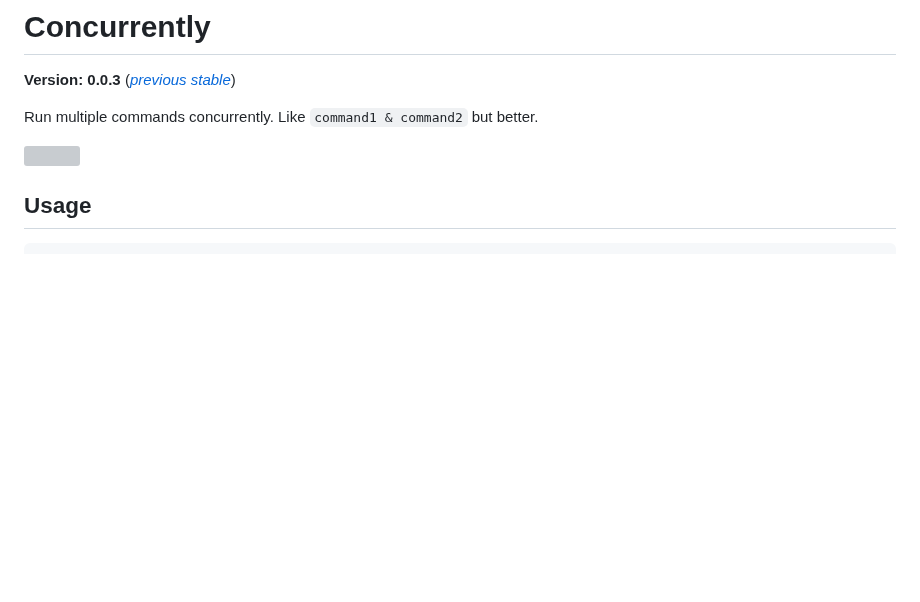
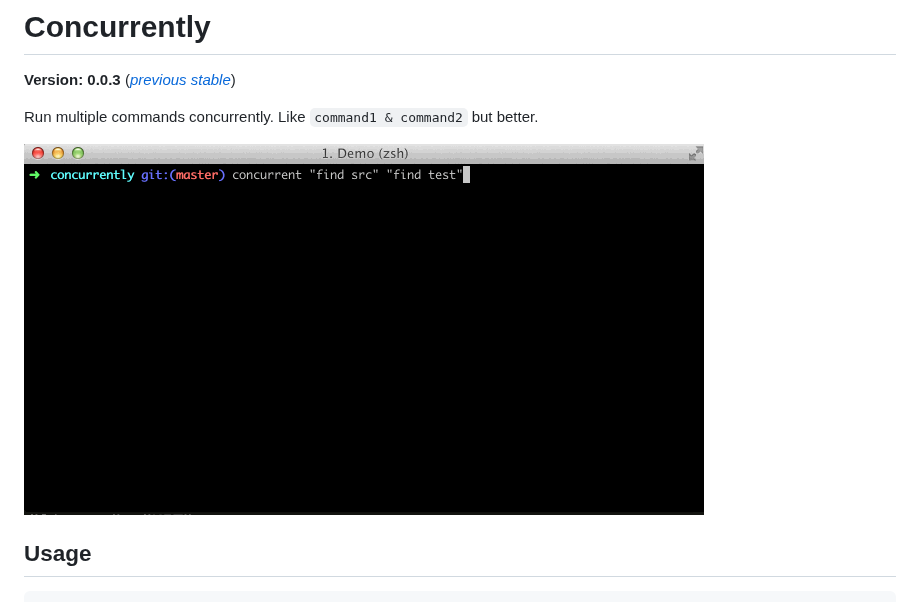
Before and after one commit to open-cli-tools/concurrently, a Markdown page: README.md, the part around the change. Rendered like a GitHub page; pictures changed too: docs/demo.gif (added); blank space fills up the shorter version; grey boxes are pictures that could not be loaded.

Commit message:
Add demo gif

````diff
--- a/README.md
+++ b/README.md
@@ -4,7 +4,7 @@
 
 Run multiple commands concurrently. Like ```command1 & command2``` but better.
 
-![](docs/example.png)
+![](docs/demo.gif)
 
 ## Usage
 
````
